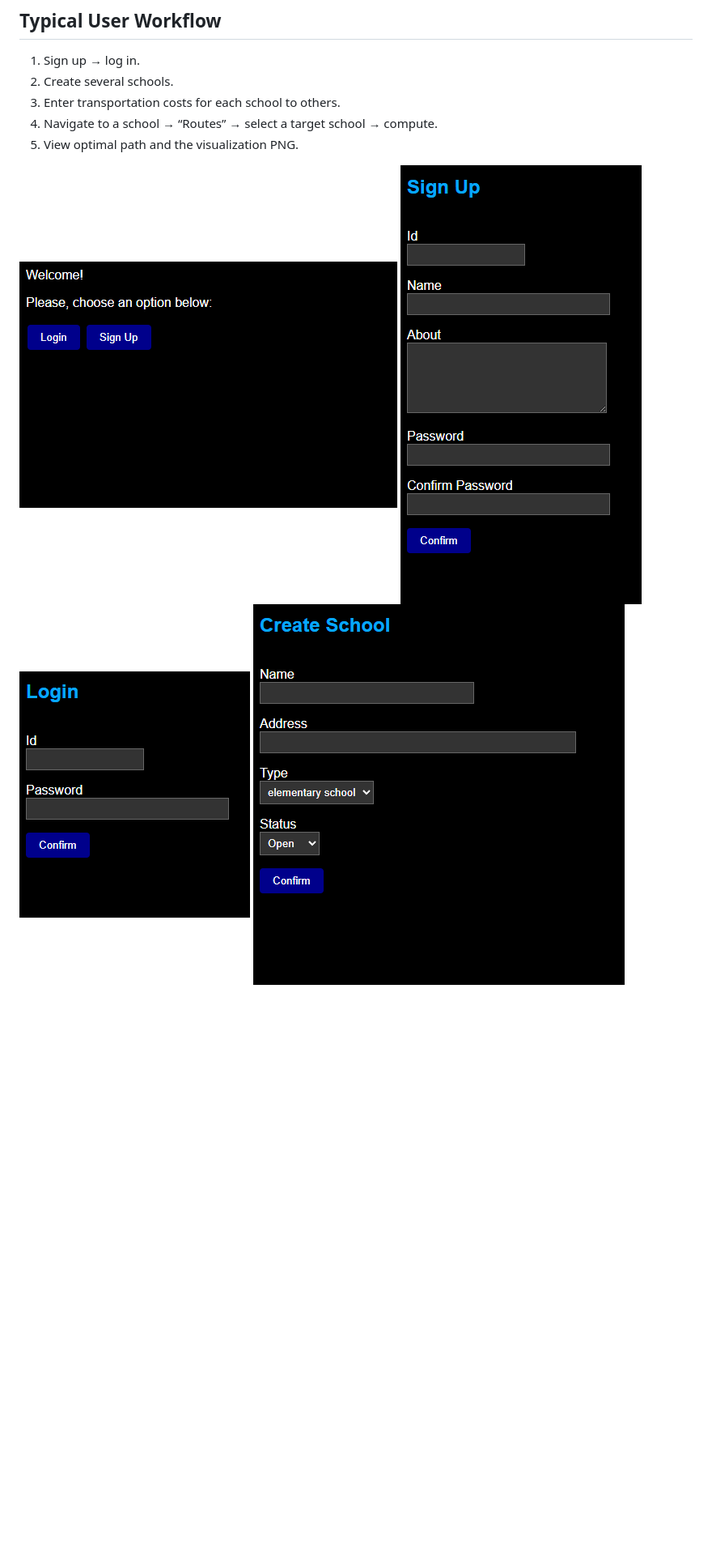
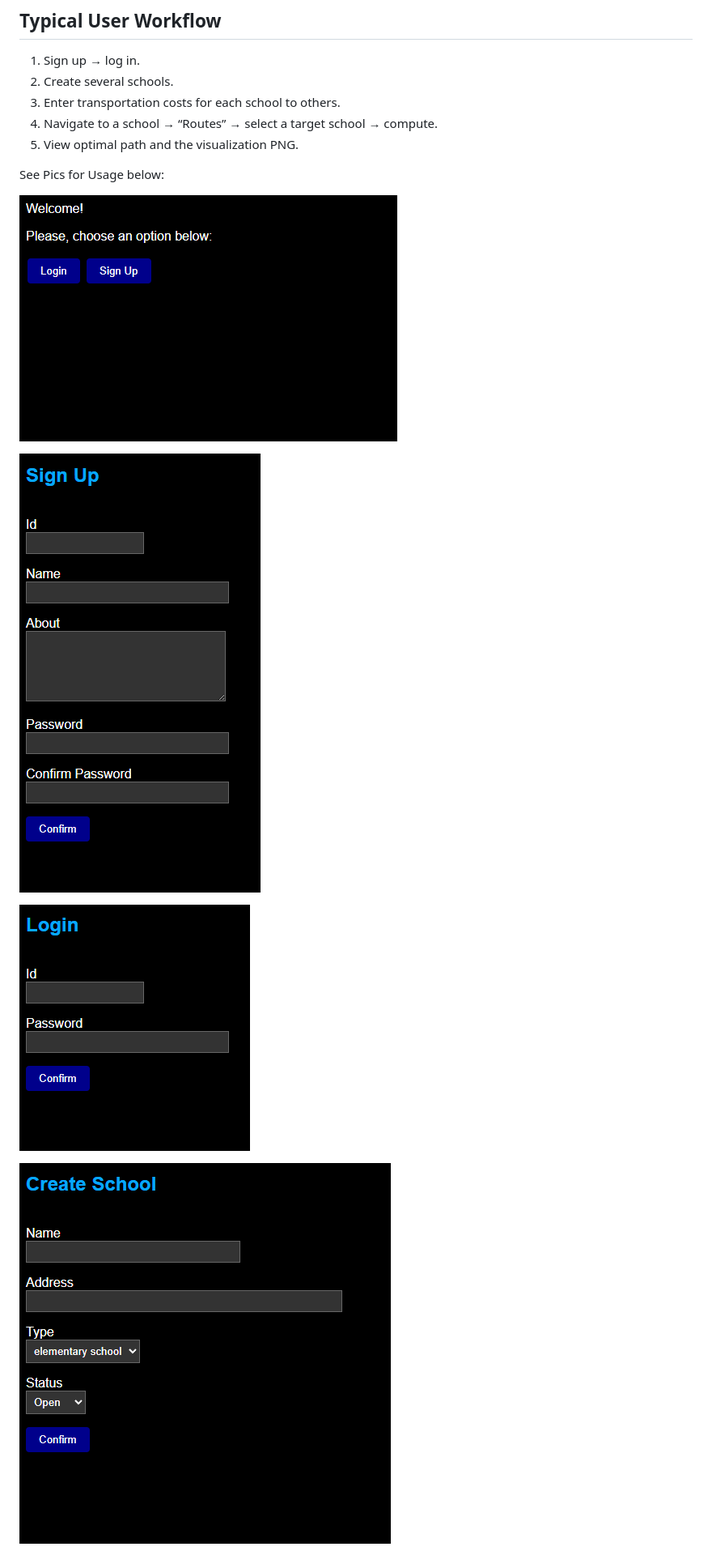
Before and after one commit to sayuj0/Campus-Link, a Markdown page: README.md, the part around one of its changes. Shown at 81% size. Drawn GitHub-style; blank space fills up the shorter version.

```diff
--- a/README.md
+++ b/README.md
@@ -173,8 +173,14 @@ Current configuration values (see `app/__init__.py` & `dockerfile`):
 4. Navigate to a school → “Routes” → select a target school → compute.
 5. View optimal path and the visualization PNG.
 
+See Pics for Usage below:
+
 ![Login/Signup Page](pics/pic1.png)
+
 ![Signup Page](pics/pic2.png)
+
 ![Login Page](pics/pic3.png)
+
 ![Create School](pics/pic4.png)
+
 ![Schools dashboard page](pics/pic5.png)
```
Also changed, not shown: other parts of README.md (+2 -0 lines).
